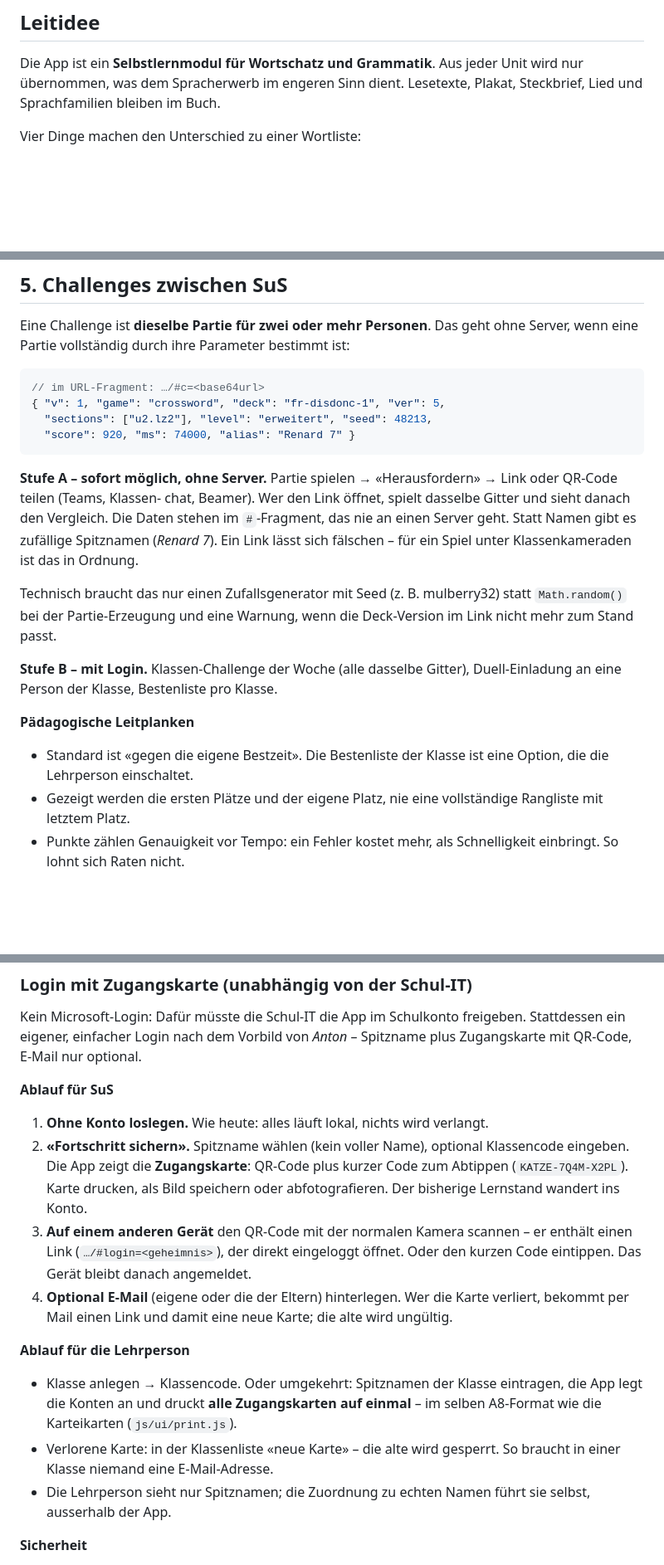
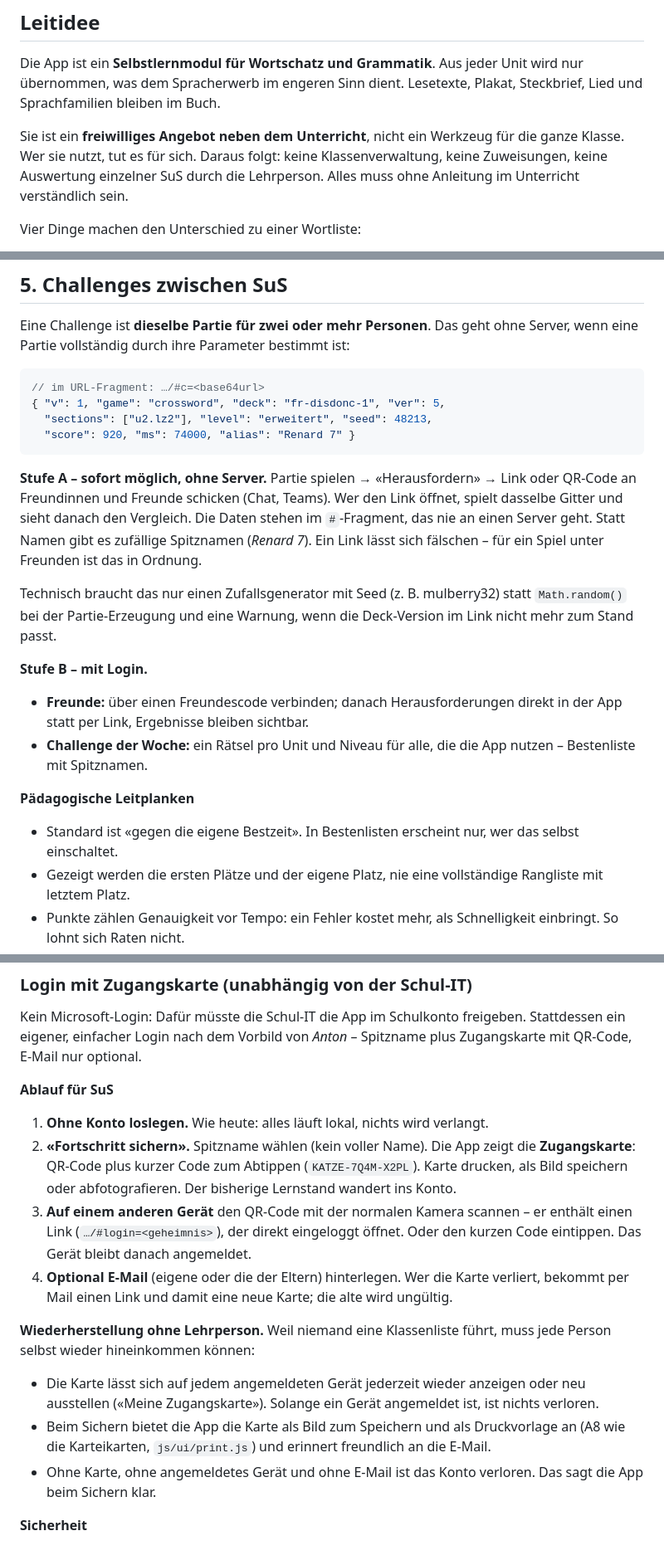
Before and after one commit to masta-nksa/vokabeltrainer, a Markdown page: docs/KONZEPT.md, 3 parts joined by grey strips. Shown at 83% size. GitHub-like rendering; blank space fills up the shorter version.

Commit message:
docs: App als freiwilliges Einzelangebot, ohne Klassenverwaltung
Wiederherstellung ohne Lehrperson, Challenges unter Freunden, Lehrperson
nur mit anonymer Gesamtstatistik.

Co-Authored-By: Claude Opus 5.5 <noreply@anthropic.com>

````diff
--- a/docs/KONZEPT.md
+++ b/docs/KONZEPT.md
@@ -9,6 +9,11 @@ Units, Login, KI-Agent, weitere Sprachen, Minispiele.
 Die App ist ein **Selbstlernmodul für Wortschatz und Grammatik**. Aus jeder
 Unit wird nur übernommen, was dem Spracherwerb im engeren Sinn dient. Lesetexte,
 Plakat, Steckbrief, Lied und Sprachfamilien bleiben im Buch.
+
+Sie ist ein **freiwilliges Angebot neben dem Unterricht**, nicht ein Werkzeug
+für die ganze Klasse. Wer sie nutzt, tut es für sich. Daraus folgt: keine
+Klassenverwaltung, keine Zuweisungen, keine Auswertung einzelner SuS durch
+die Lehrperson. Alles muss ohne Anleitung im Unterricht verständlich sein.
 
 Vier Dinge machen den Unterschied zu einer Wortliste:
 
@@ -299,23 +304,25 @@ ohne Server, wenn eine Partie vollständig durch ihre Parameter bestimmt ist:
 ```
 
 **Stufe A – sofort möglich, ohne Server.**
-Partie spielen → «Herausfordern» → Link oder QR-Code teilen (Teams, Klassen-
-chat, Beamer). Wer den Link öffnet, spielt dasselbe Gitter und sieht danach
+Partie spielen → «Herausfordern» → Link oder QR-Code an Freundinnen und
+Freunde schicken (Chat, Teams). Wer den Link öffnet, spielt dasselbe Gitter und sieht danach
 den Vergleich. Die Daten stehen im `#`-Fragment, das nie an einen Server
 geht. Statt Namen gibt es zufällige Spitznamen (*Renard 7*). Ein Link lässt
-sich fälschen – für ein Spiel unter Klassenkameraden ist das in Ordnung.
+sich fälschen – für ein Spiel unter Freunden ist das in Ordnung.
 
 Technisch braucht das nur einen Zufallsgenerator mit Seed (z. B. mulberry32)
 statt `Math.random()` bei der Partie-Erzeugung und eine Warnung, wenn die
 Deck-Version im Link nicht mehr zum Stand passt.
 
 **Stufe B – mit Login.**
-Klassen-Challenge der Woche (alle dasselbe Gitter), Duell-Einladung an eine
-Person der Klasse, Bestenliste pro Klasse.
+- **Freunde:** über einen Freundescode verbinden; danach Herausforderungen
+  direkt in der App statt per Link, Ergebnisse bleiben sichtbar.
+- **Challenge der Woche:** ein Rätsel pro Unit und Niveau für alle, die die App
+  nutzen – Bestenliste mit Spitznamen.
 
 **Pädagogische Leitplanken**
-- Standard ist «gegen die eigene Bestzeit». Die Bestenliste der Klasse ist
-  eine Option, die die Lehrperson einschaltet.
+- Standard ist «gegen die eigene Bestzeit». In Bestenlisten erscheint nur,
+  wer das selbst einschaltet.
 - Gezeigt werden die ersten Plätze und der eigene Platz, nie eine
   vollständige Rangliste mit letztem Platz.
 - Punkte zählen Genauigkeit vor Tempo: ein Fehler kostet mehr, als
@@ -360,8 +367,8 @@ freigeben. Stattdessen ein eigener, einfacher Login nach dem Vorbild von
 
 1. **Ohne Konto loslegen.** Wie heute: alles läuft lokal, nichts wird
    verlangt.
-2. **«Fortschritt sichern».** Spitzname wählen (kein voller Name), optional
-   Klassencode eingeben. Die App zeigt die **Zugangskarte**: QR-Code plus
+2. **«Fortschritt sichern».** Spitzname wählen (kein voller Name). Die App
+   zeigt die **Zugangskarte**: QR-Code plus
    kurzer Code zum Abtippen (`KATZE-7Q4M-X2PL`). Karte drucken, als Bild
    speichern oder abfotografieren. Der bisherige Lernstand wandert ins Konto.
 3. **Auf einem anderen Gerät** den QR-Code mit der normalen Kamera scannen –
@@ -371,15 +378,17 @@ freigeben. Stattdessen ein eigener, einfacher Login nach dem Vorbild von
    verliert, bekommt per Mail einen Link und damit eine neue Karte; die alte
    wird ungültig.
 
-**Ablauf für die Lehrperson**
+**Wiederherstellung ohne Lehrperson.** Weil niemand eine Klassenliste führt,
+muss jede Person selbst wieder hineinkommen können:
 
-- Klasse anlegen → Klassencode. Oder umgekehrt: Spitznamen der Klasse
-  eintragen, die App legt die Konten an und druckt **alle Zugangskarten auf
-  einmal** – im selben A8-Format wie die Karteikarten (`js/ui/print.js`).
-- Verlorene Karte: in der Klassenliste «neue Karte» – die alte wird gesperrt.
-  So braucht in einer Klasse niemand eine E-Mail-Adresse.
-- Die Lehrperson sieht nur Spitznamen; die Zuordnung zu echten Namen führt
-  sie selbst, ausserhalb der App.
+- Die Karte lässt sich auf jedem angemeldeten Gerät jederzeit wieder anzeigen
+  oder neu ausstellen («Meine Zugangskarte»). Solange ein Gerät angemeldet
+  ist, ist nichts verloren.
+- Beim Sichern bietet die App die Karte als Bild zum Speichern und als
+  Druckvorlage an (A8 wie die Karteikarten, `js/ui/print.js`) und erinnert
+  freundlich an die E-Mail.
+- Ohne Karte, ohne angemeldetes Gerät und ohne E-Mail ist das Konto verloren.
+  Das sagt die App beim Sichern klar.
 
 **Sicherheit**
 
````
Also changed, not shown: other parts of docs/KONZEPT.md (+10 -7 lines).
